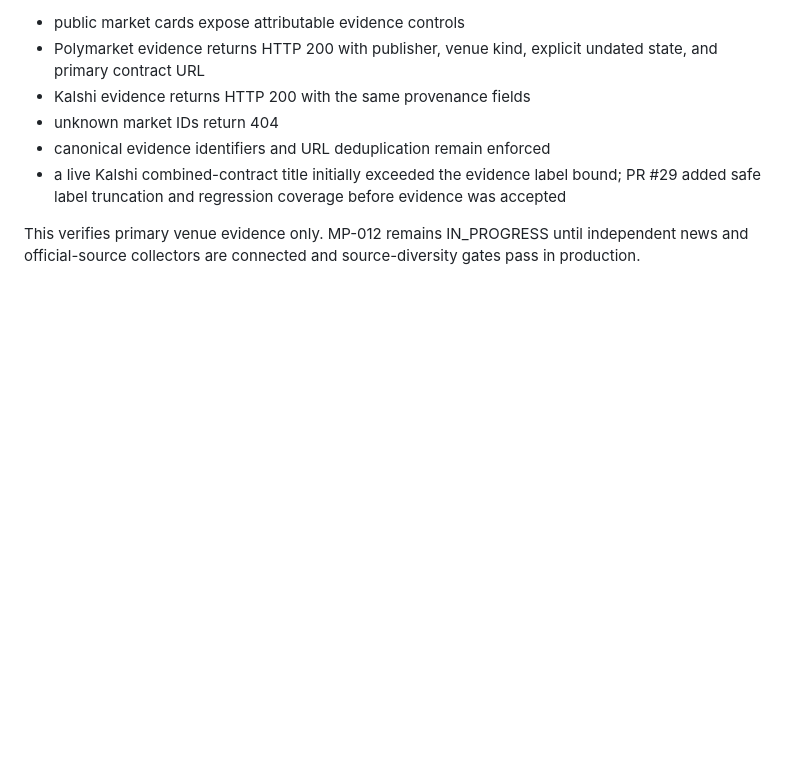
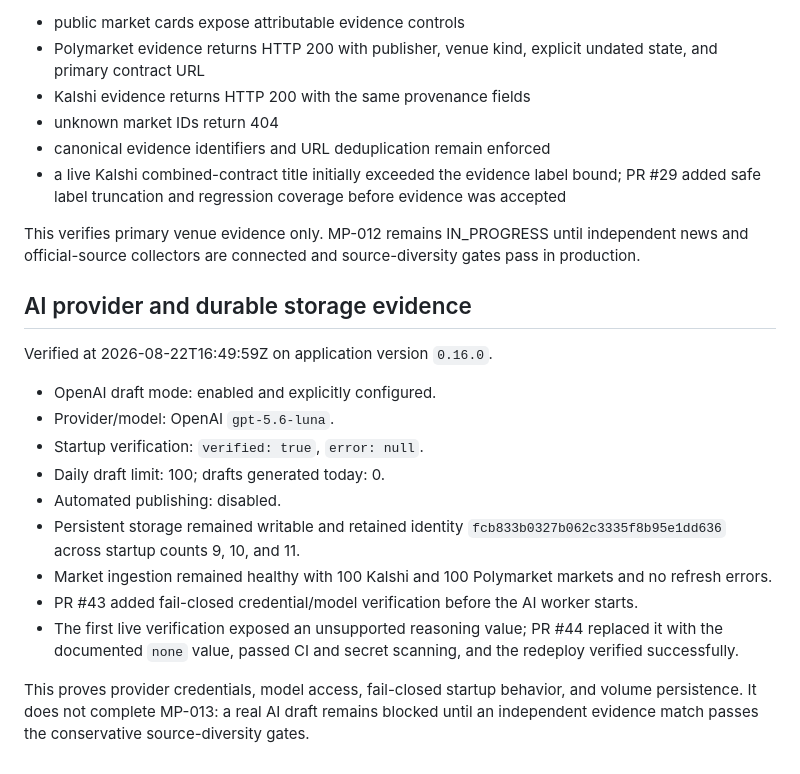
Before and after one commit to dbdanielbaracho/MARKETPULSE, a Markdown page: docs/LIVE_EVIDENCE.md, the part around the change. Rendered like a GitHub page; blank space fills up the shorter version.

Commit message:
docs: add live AI and storage evidence

```diff
--- a/docs/LIVE_EVIDENCE.md
+++ b/docs/LIVE_EVIDENCE.md
@@ -92,3 +92,20 @@ Verified at 2026-08-22T03:56Z on application version `0.7.0`.
 - a live Kalshi combined-contract title initially exceeded the evidence label bound; PR #29 added safe label truncation and regression coverage before evidence was accepted
 
 This verifies primary venue evidence only. MP-012 remains IN_PROGRESS until independent news and official-source collectors are connected and source-diversity gates pass in production.
+
+
+## AI provider and durable storage evidence
+
+Verified at 2026-08-22T16:49:59Z on application version `0.16.0`.
+
+- OpenAI draft mode: enabled and explicitly configured.
+- Provider/model: OpenAI `gpt-5.6-luna`.
+- Startup verification: `verified: true`, `error: null`.
+- Daily draft limit: 100; drafts generated today: 0.
+- Automated publishing: disabled.
+- Persistent storage remained writable and retained identity `fcb833b0327b062c3335f8b95e1dd636` across startup counts 9, 10, and 11.
+- Market ingestion remained healthy with 100 Kalshi and 100 Polymarket markets and no refresh errors.
+- PR #43 added fail-closed credential/model verification before the AI worker starts.
+- The first live verification exposed an unsupported reasoning value; PR #44 replaced it with the documented `none` value, passed CI and secret scanning, and the redeploy verified successfully.
+
+This proves provider credentials, model access, fail-closed startup behavior, and volume persistence. It does not complete MP-013: a real AI draft remains blocked until an independent evidence match passes the conservative source-diversity gates.
```
